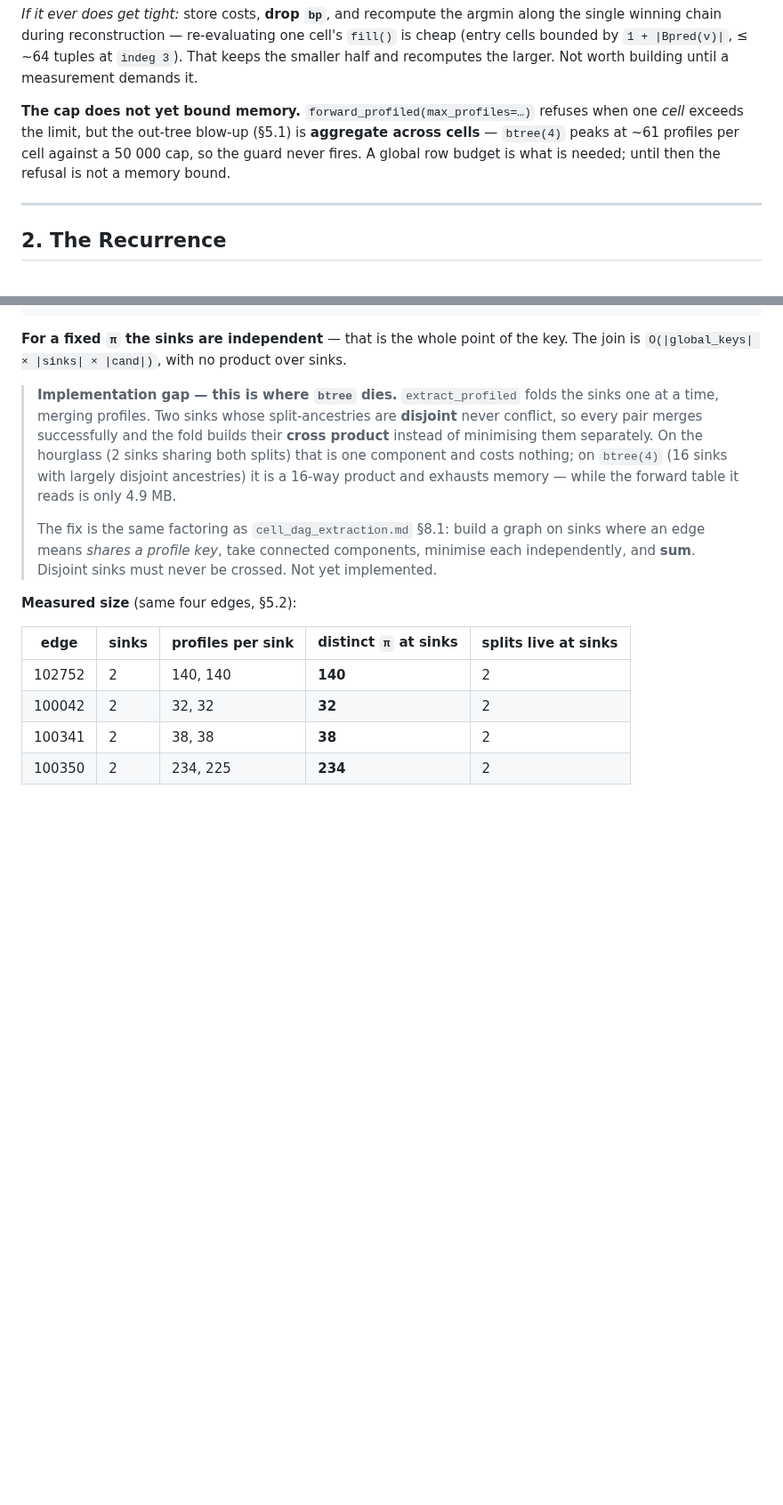
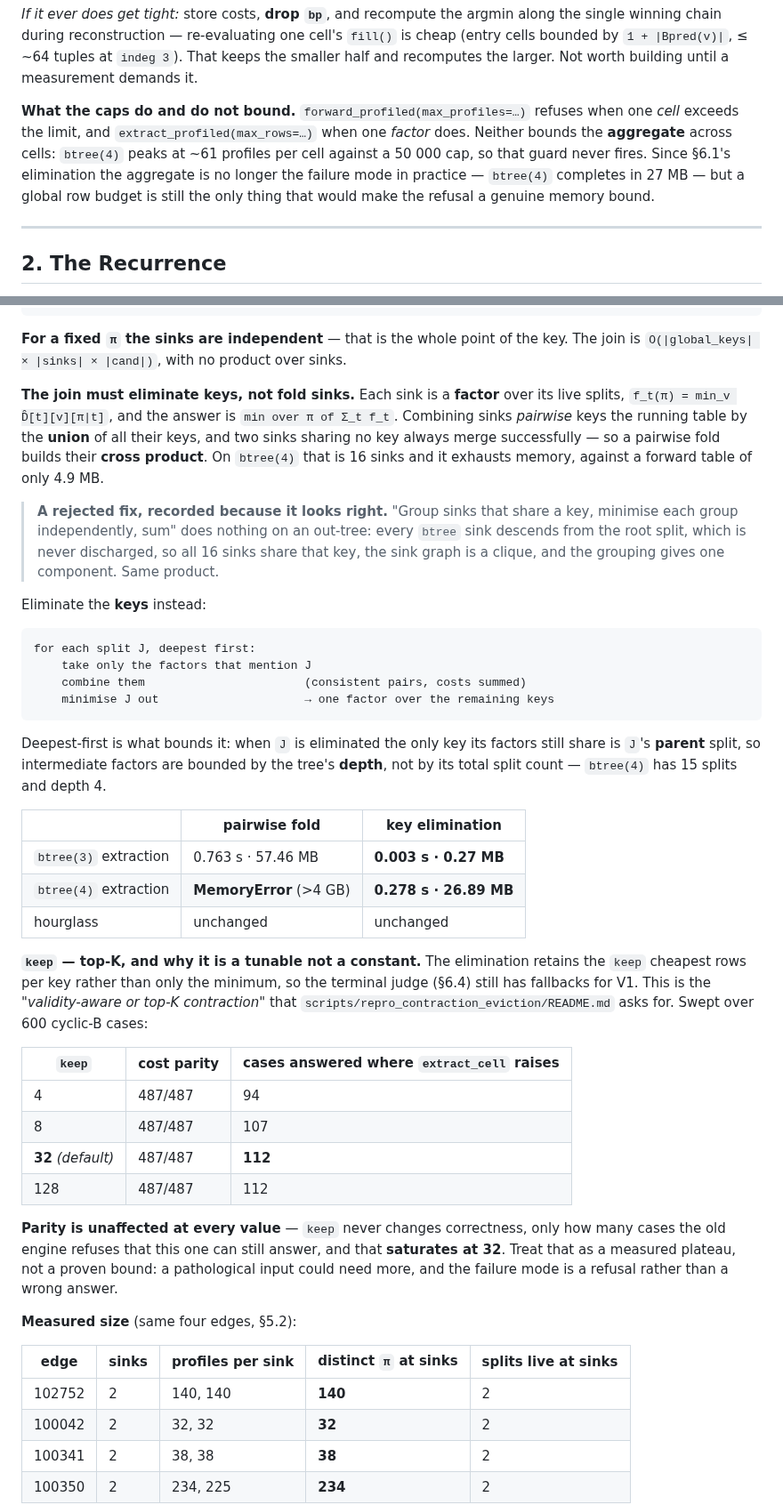
Before and after one commit to Khoshkhah/network-matching, a Markdown page: docs/profiled_forward_table.md, 2 parts joined by grey strips. Shown at 89% size. Rendered like a GitHub page; blank space fills up the shorter version.

Commit message:
Docs: §6.1 records the real sink-join fix; correct the cap and bad-case claims
§6.1 described a fix that does not work. "Group sinks that share a key,
minimise each group, sum" does nothing on an out-tree: every btree sink descends
from the root split, which is never discharged, so all sinks share that key, the
sink graph is a clique, and the grouping gives one component. Recorded as a
rejected fix rather than deleted, because it looks right.

Replaced with what was implemented: min-sum elimination over the split KEYS,
deepest-first. Explains why the order bounds it -- when J is eliminated the only
key its factors still share is J's parent split, so intermediate factors are
bounded by tree DEPTH, not total split count (btree(4): 15 splits, depth 4) --
and gives the before/after (btree(4) MemoryError -> 0.278s / 26.89MB).

Documents "keep" honestly as a tunable with a measured plateau, not a derived
constant: parity is 487/487 at every value over 600 cyclic-B cases, so it never
affects correctness; only the count of cases answered where extract_cell raises
varies, saturating at 32. Failure mode is a refusal, not a wrong answer.

Two corrections:
- §1.5 claimed the caps bound memory. They bound one cell and one factor, never
  the aggregate. Since the elimination the aggregate is no longer the failure
  mode in practice, but a global row budget remains the only real bound.
- The status table called the out-tree a "known bad case ... dies". It is now a
  hard case: slower than extract_cell, but correct and bounded.

Co-Authored-By: Claude Opus 4.8 (1M context) <noreply@anthropic.com>

````diff
--- a/docs/profiled_forward_table.md
+++ b/docs/profiled_forward_table.md
@@ -448,10 +448,12 @@ winning chain during reconstruction — re-evaluating one cell's `fill()` is che
 by `1 + |Bpred(v)|`, ≤ ~64 tuples at `indeg 3`). That keeps the smaller half and recomputes the
 larger. Not worth building until a measurement demands it.
 
-**The cap does not yet bound memory.** `forward_profiled(max_profiles=…)` refuses when one *cell*
-exceeds the limit, but the out-tree blow-up (§5.1) is **aggregate across cells** — `btree(4)` peaks at
-~61 profiles per cell against a 50 000 cap, so the guard never fires. A global row budget is what is
-needed; until then the refusal is not a memory bound.
+**What the caps do and do not bound.** `forward_profiled(max_profiles=…)` refuses when one *cell*
+exceeds the limit, and `extract_profiled(max_rows=…)` when one *factor* does. Neither bounds the
+**aggregate** across cells: `btree(4)` peaks at ~61 profiles per cell against a 50 000 cap, so that
+guard never fires. Since §6.1's elimination the aggregate is no longer the failure mode in practice
+— `btree(4)` completes in 27 MB — but a global row budget is still the only thing that would make the
+refusal a genuine memory bound.
 
 ---
 
@@ -684,16 +686,52 @@ for π in global_keys:                       # profiles live at the sinks
 **For a fixed `π` the sinks are independent** — that is the whole point of the key. The join is
 `O(|global_keys| × |sinks| × |cand|)`, with no product over sinks.
 
-> **Implementation gap — this is where `btree` dies.** `extract_profiled` folds the sinks one at a
-> time, merging profiles. Two sinks whose split-ancestries are **disjoint** never conflict, so every
-> pair merges successfully and the fold builds their **cross product** instead of minimising them
-> separately. On the hourglass (2 sinks sharing both splits) that is one component and costs nothing;
-> on `btree(4)` (16 sinks with largely disjoint ancestries) it is a 16-way product and exhausts memory
-> — while the forward table it reads is only 4.9 MB.
->
-> The fix is the same factoring as `cell_dag_extraction.md` §8.1: build a graph on sinks where an edge
-> means *shares a profile key*, take connected components, minimise each independently, and **sum**.
-> Disjoint sinks must never be crossed. Not yet implemented.
+**The join must eliminate keys, not fold sinks.** Each sink is a **factor** over its live splits,
+`f_t(π) = min_v D̂[t][v][π|t]`, and the answer is `min over π of Σ_t f_t`. Combining sinks *pairwise*
+keys the running table by the **union** of all their keys, and two sinks sharing no key always merge
+successfully — so a pairwise fold builds their **cross product**. On `btree(4)` that is 16 sinks and it
+exhausts memory, against a forward table of only 4.9 MB.
+
+> **A rejected fix, recorded because it looks right.** "Group sinks that share a key, minimise each
+> group independently, sum" does nothing on an out-tree: every `btree` sink descends from the root
+> split, which is never discharged, so all 16 sinks share that key, the sink graph is a clique, and
+> the grouping gives one component. Same product.
+
+Eliminate the **keys** instead:
+
+```
+for each split J, deepest first:
+    take only the factors that mention J
+    combine them                       (consistent pairs, costs summed)
+    minimise J out                     → one factor over the remaining keys
+```
+
+Deepest-first is what bounds it: when `J` is eliminated the only key its factors still share is `J`'s
+**parent** split, so intermediate factors are bounded by the tree's **depth**, not by its total split
+count — `btree(4)` has 15 splits and depth 4.
+
+| | pairwise fold | key elimination |
+|---|---|---|
+| `btree(3)` extraction | 0.763 s · 57.46 MB | **0.003 s · 0.27 MB** |
+| `btree(4)` extraction | **MemoryError** (>4 GB) | **0.278 s · 26.89 MB** |
+| hourglass | unchanged | unchanged |
+
+**`keep` — top-K, and why it is a tunable not a constant.** The elimination retains the `keep`
+cheapest rows per key rather than only the minimum, so the terminal judge (§6.4) still has fallbacks
+for V1. This is the *"validity-aware or top-K contraction"* that
+`scripts/repro_contraction_eviction/README.md` asks for. Swept over 600 cyclic-B cases:
+
+| `keep` | cost parity | cases answered where `extract_cell` raises |
+|---|---|---|
+| 4 | 487/487 | 94 |
+| 8 | 487/487 | 107 |
+| **32** *(default)* | 487/487 | **112** |
+| 128 | 487/487 | 112 |
+
+**Parity is unaffected at every value** — `keep` never changes correctness, only how many cases the
+old engine refuses that this one can still answer, and that **saturates at 32**. Treat that as a
+measured plateau, not a proven bound: a pathological input could need more, and the failure mode is a
+refusal rather than a wrong answer.
 
 **Measured size** (same four edges, §5.2):
 
````
Also changed, not shown: other parts of docs/profiled_forward_table.md (+2 -2 lines).
